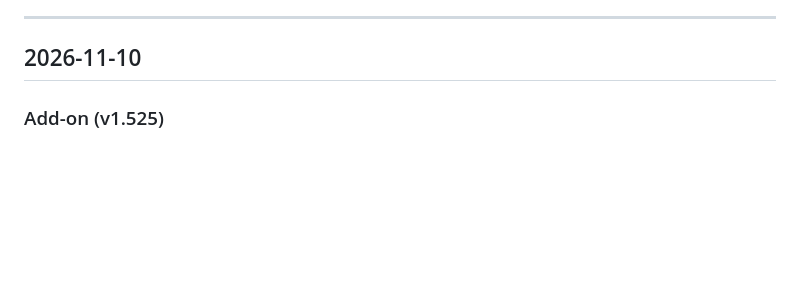
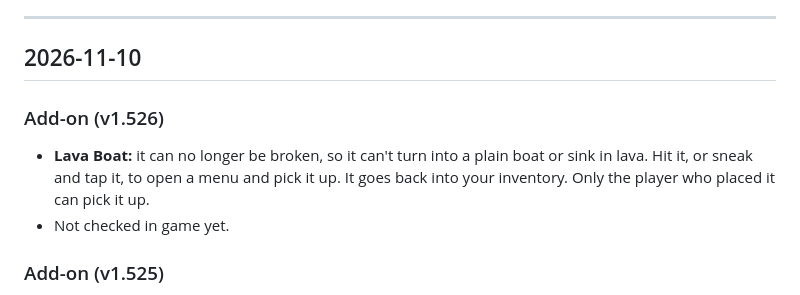
Before and after one commit to ysknowledgebase01/wildbound, a Markdown page: change-log.md, the part around the change. Rendered like a GitHub page; blank space fills up the shorter version.

Commit message:
Update Mob Index and change log for v1.526.0

```diff
--- a/change-log.md
+++ b/change-log.md
@@ -12,6 +12,11 @@ Each day has up to three parts:
 ---
 
 ## 2026-11-10
+
+### Add-on (v1.526)
+
+- **Lava Boat:** it can no longer be broken, so it can't turn into a plain boat or sink in lava. Hit it, or sneak and tap it, to open a menu and pick it up. It goes back into your inventory. Only the player who placed it can pick it up.
+- Not checked in game yet.
 
 ### Add-on (v1.525)
 
```
